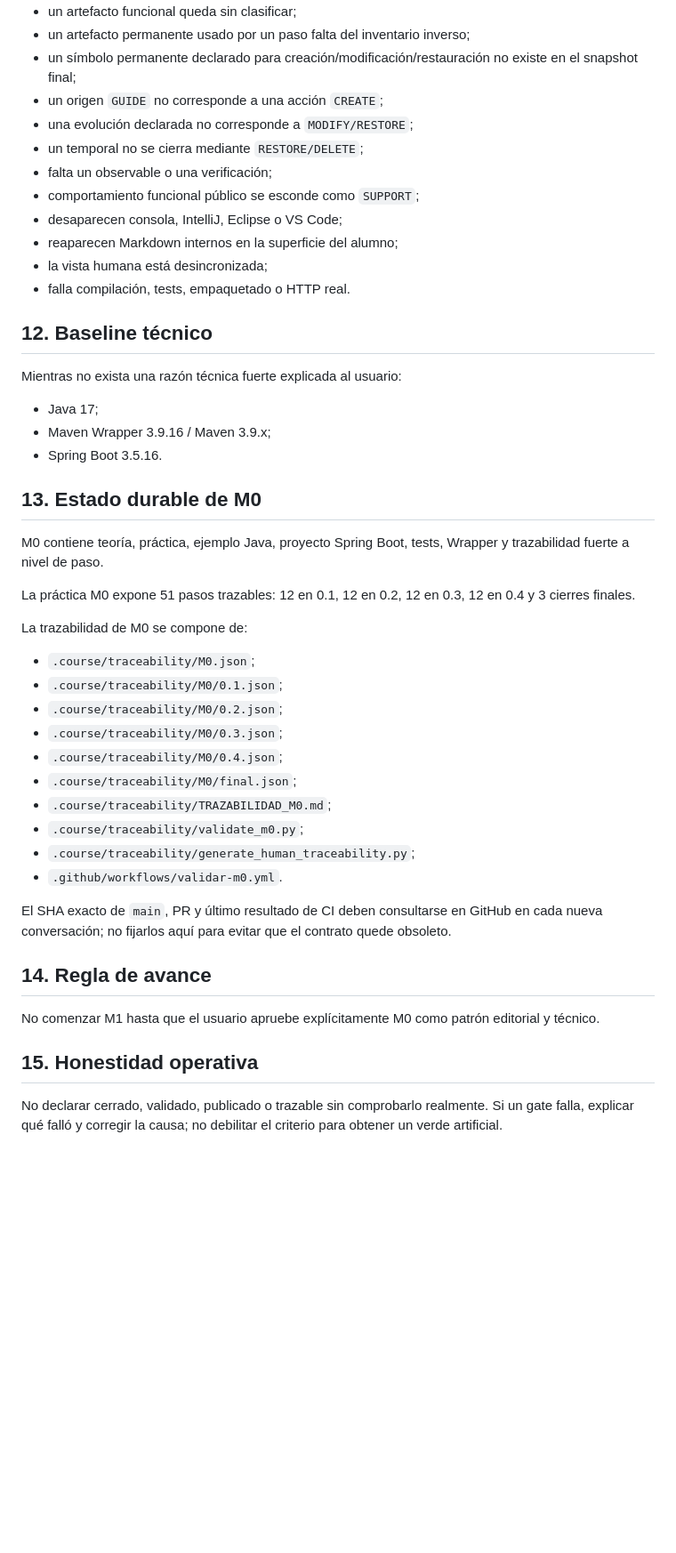
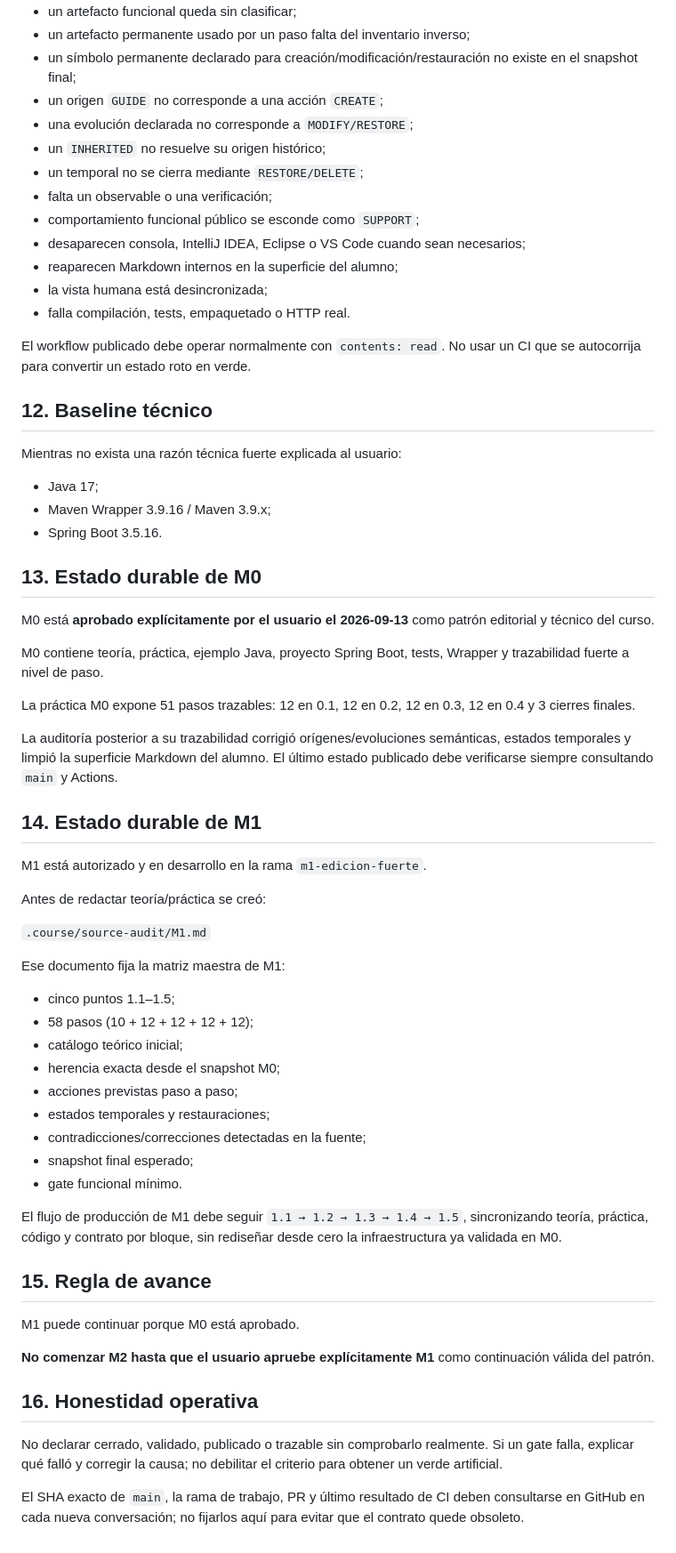
Before and after one commit to jaimecopilot/SPRING-BOOT, a Markdown page: .course/internal/PROMPT_MAESTRO_CONTINUIDAD.md, the part around one of its changes. Shown at 89% size. Drawn GitHub-style; blank space fills up the shorter version.

Commit message:
docs(course): registra aprobación de M0 y arranque industrial de M1

```diff
--- a/.course/internal/PROMPT_MAESTRO_CONTINUIDAD.md
+++ b/.course/internal/PROMPT_MAESTRO_CONTINUIDAD.md
@@ -153,13 +159,16 @@ El CI debe fallar, entre otros casos, si:
 - un símbolo permanente declarado para creación/modificación/restauración no existe en el snapshot final;
 - un origen `GUIDE` no corresponde a una acción `CREATE`;
 - una evolución declarada no corresponde a `MODIFY/RESTORE`;
+- un `INHERITED` no resuelve su origen histórico;
 - un temporal no se cierra mediante `RESTORE/DELETE`;
 - falta un observable o una verificación;
 - comportamiento funcional público se esconde como `SUPPORT`;
-- desaparecen consola, IntelliJ, Eclipse o VS Code;
+- desaparecen consola, IntelliJ IDEA, Eclipse o VS Code cuando sean necesarios;
 - reaparecen Markdown internos en la superficie del alumno;
 - la vista humana está desincronizada;
 - falla compilación, tests, empaquetado o HTTP real.
+
+El workflow publicado debe operar normalmente con `contents: read`. No usar un CI que se autocorrija para convertir un estado roto en verde.
 
 ## 12. Baseline técnico
 
@@ -171,29 +180,44 @@ Mientras no exista una razón técnica fuerte explicada al usuario:
 
 ## 13. Estado durable de M0
 
+M0 está **aprobado explícitamente por el usuario el 2026-09-13** como patrón editorial y técnico del curso.
+
 M0 contiene teoría, práctica, ejemplo Java, proyecto Spring Boot, tests, Wrapper y trazabilidad fuerte a nivel de paso.
 
 La práctica M0 expone 51 pasos trazables: 12 en 0.1, 12 en 0.2, 12 en 0.3, 12 en 0.4 y 3 cierres finales.
 
-La trazabilidad de M0 se compone de:
+La auditoría posterior a su trazabilidad corrigió orígenes/evoluciones semánticas, estados temporales y limpió la superficie Markdown del alumno. El último estado publicado debe verificarse siempre consultando `main` y Actions.
 
-- `.course/traceability/M0.json`;
-- `.course/traceability/M0/0.1.json`;
-- `.course/traceability/M0/0.2.json`;
-- `.course/traceability/M0/0.3.json`;
-- `.course/traceability/M0/0.4.json`;
-- `.course/traceability/M0/final.json`;
-- `.course/traceability/TRAZABILIDAD_M0.md`;
-- `.course/traceability/validate_m0.py`;
-- `.course/traceability/generate_human_traceability.py`;
-- `.github/workflows/validar-m0.yml`.
+## 14. Estado durable de M1
 
-El SHA exacto de `main`, PR y último resultado de CI deben consultarse en GitHub en cada nueva conversación; no fijarlos aquí para evitar que el contrato quede obsoleto.
+M1 está autorizado y en desarrollo en la rama `m1-edicion-fuerte`.
 
-## 14. Regla de avance
+Antes de redactar teoría/práctica se creó:
 
-No comenzar M1 hasta que el usuario apruebe explícitamente M0 como patrón editorial y técnico.
+`.course/source-audit/M1.md`
 
-## 15. Honestidad operativa
+Ese documento fija la matriz maestra de M1:
+
+- cinco puntos 1.1–1.5;
+- 58 pasos (10 + 12 + 12 + 12 + 12);
+- catálogo teórico inicial;
+- herencia exacta desde el snapshot M0;
+- acciones previstas paso a paso;
+- estados temporales y restauraciones;
+- contradicciones/correcciones detectadas en la fuente;
+- snapshot final esperado;
+- gate funcional mínimo.
+
+El flujo de producción de M1 debe seguir `1.1 → 1.2 → 1.3 → 1.4 → 1.5`, sincronizando teoría, práctica, código y contrato por bloque, sin rediseñar desde cero la infraestructura ya validada en M0.
+
+## 15. Regla de avance
+
+M1 puede continuar porque M0 está aprobado.
+
+**No comenzar M2 hasta que el usuario apruebe explícitamente M1** como continuación válida del patrón.
+
+## 16. Honestidad operativa
 
 No declarar cerrado, validado, publicado o trazable sin comprobarlo realmente. Si un gate falla, explicar qué falló y corregir la causa; no debilitar el criterio para obtener un verde artificial.
+
+El SHA exacto de `main`, la rama de trabajo, PR y último resultado de CI deben consultarse en GitHub en cada nueva conversación; no fijarlos aquí para evitar que el contrato quede obsoleto.
```
Also changed, not shown: other parts of .course/internal/PROMPT_MAESTRO_CONTINUIDAD.md (+10 -4 lines).
